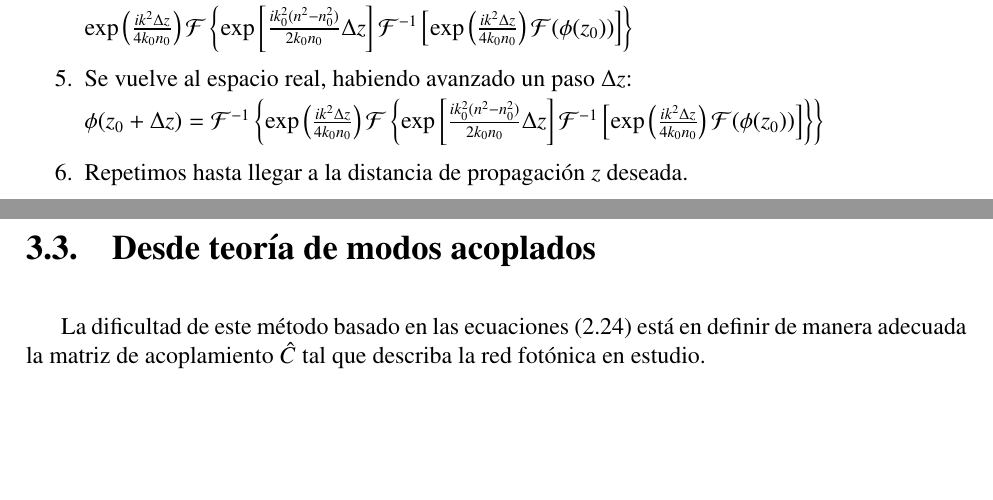
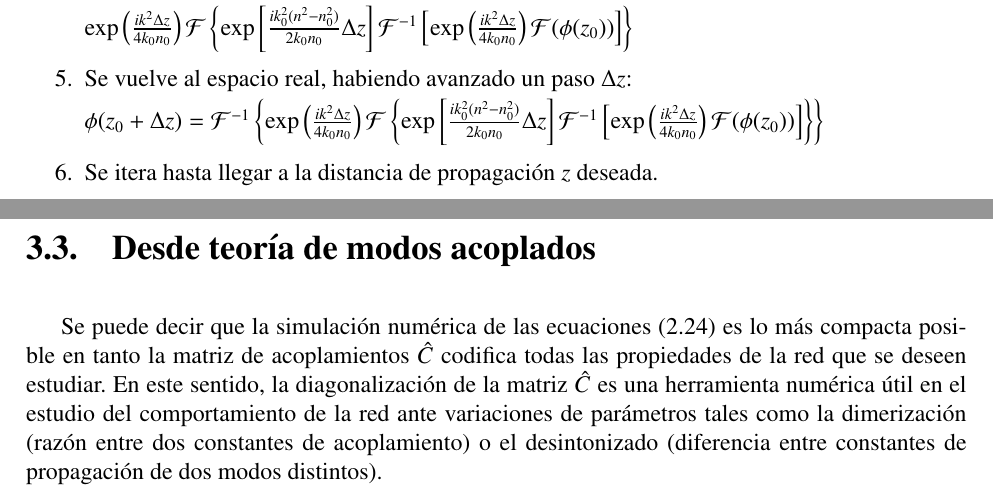
Before and after one commit to DiegoRomanCortes/trabajo-de-tesis, a LaTeX thesis (trabajo de tesis/main.tex, which reads trabajo de tesis/numericos.tex): two parts of pages 24 and 25 of 44, joined at a grey line, cut so that both start at the same text, the shorter picture padded with empty space. Compiled offline with pdfLaTeX.

Commit message:
avance chico

```diff
--- a/trabajo de tesis/numericos.tex
+++ b/trabajo de tesis/numericos.tex
@@ -48,8 +48,8 @@ $\exp\left(\frac{ik^2\Delta z}{4k_0 n_0}\right)\mathcal{F}\left\{\exp\left[\frac
 
 $\phi(z_0+\Delta z)=\mathcal{F}^{-1}\left\{\exp\left(\frac{ik^2\Delta z}{4k_0 n_0}\right)\mathcal{F}\left\{\exp\left[\frac{i k_0^2(n^2-n_0^2)}{2 k_0n_0}\Delta z\right]\mathcal{F}^{-1}\left[\exp\left(\frac{ik^2\Delta z}{4k_0 n_0}\right)\mathcal{F}(\phi(z_0))\right]\right\} \right\}$
 
-\item Repetimos hasta llegar a la distancia de propagación $z$ deseada.
+\item Se itera hasta llegar a la distancia de propagación $z$ deseada.
 \end{enumerate}
 
 \section{Desde teoría de modos acoplados}
-La dificultad de este método basado en las ecuaciones (\ref{eqn:CMT_mat}) está en definir de manera adecuada la matriz de acoplamiento $\hat{C}$ tal que describa la red fotónica en estudio.
+Se puede decir que la simulación numérica de las ecuaciones (\ref{eqn:CMT_mat}) es lo más compacta posible en tanto la matriz de acoplamientos $\hat{C}$ codifica todas las propiedades de la red que se deseen estudiar. En este sentido, la diagonalización de la matriz $\hat{C}$ es una herramienta numérica útil en el estudio del comportamiento de la red ante variaciones de parámetros tales como la dimerización (razón entre dos constantes de acoplamiento) o el desintonizado (diferencia entre constantes de propagación de dos modos distintos).
```
Also changed, not shown: 2 other files.
